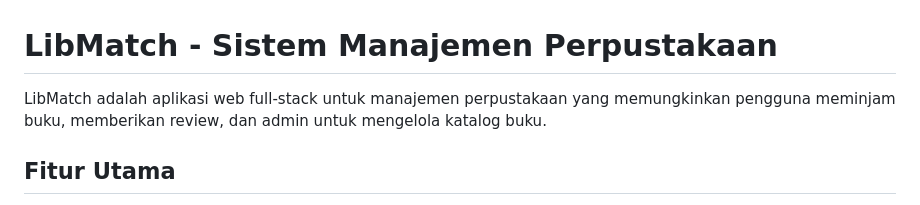
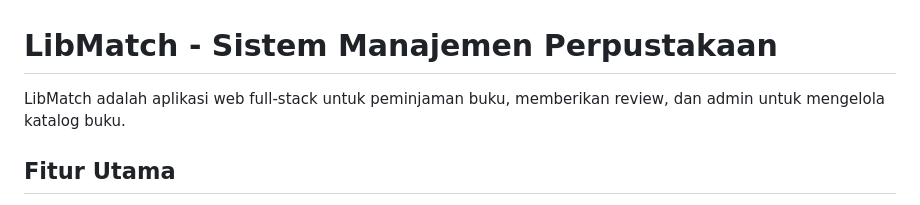
Before and after one commit to AryaDanuH/Tugas-Besar-Implementasi-Kelompok-10, a Markdown page: README.md, the part around the change. GitHub-like rendering.

```diff
--- a/README.md
+++ b/README.md
@@ -1,6 +1,6 @@
 # LibMatch - Sistem Manajemen Perpustakaan
 
-LibMatch adalah aplikasi web full-stack untuk manajemen perpustakaan yang memungkinkan pengguna meminjam buku, memberikan review, dan admin untuk mengelola katalog buku.
+LibMatch adalah aplikasi web full-stack untuk peminjaman buku, memberikan review, dan admin untuk mengelola katalog buku.
 
 ## Fitur Utama
 
```
